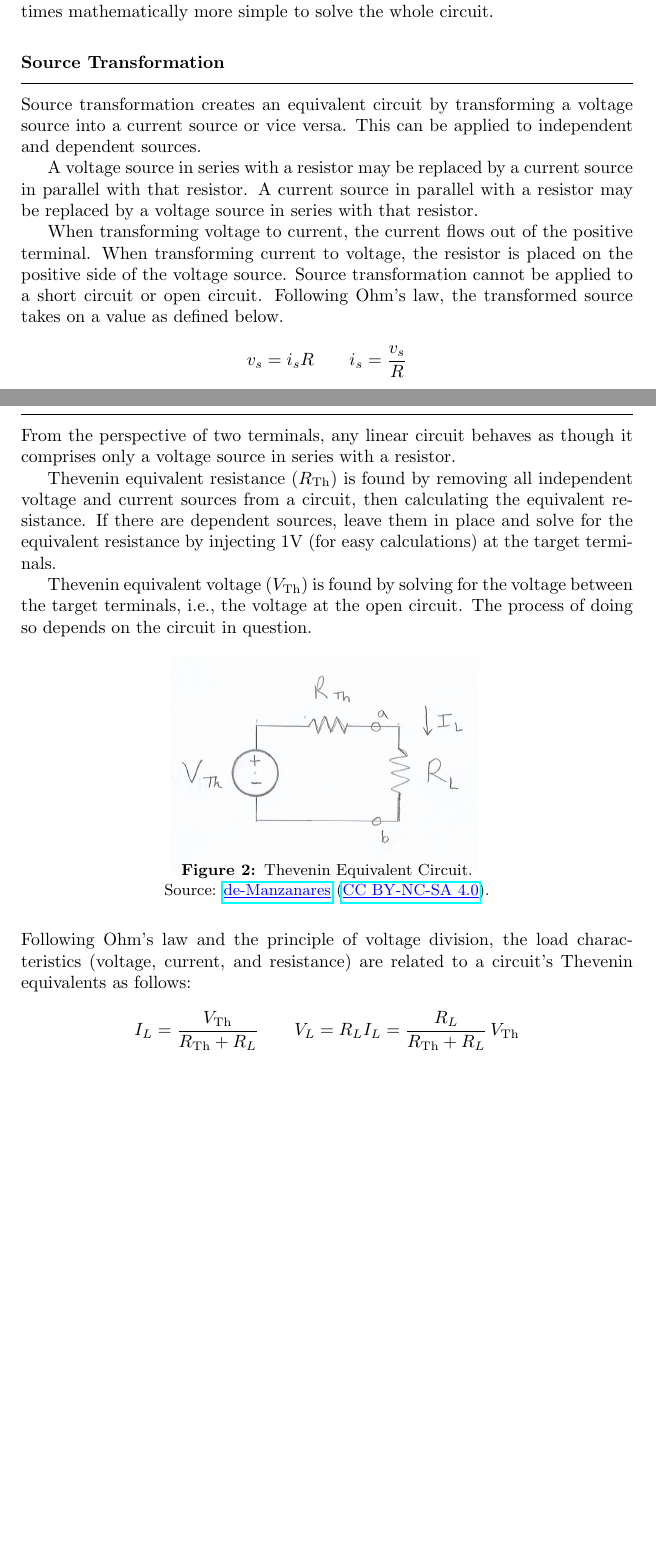
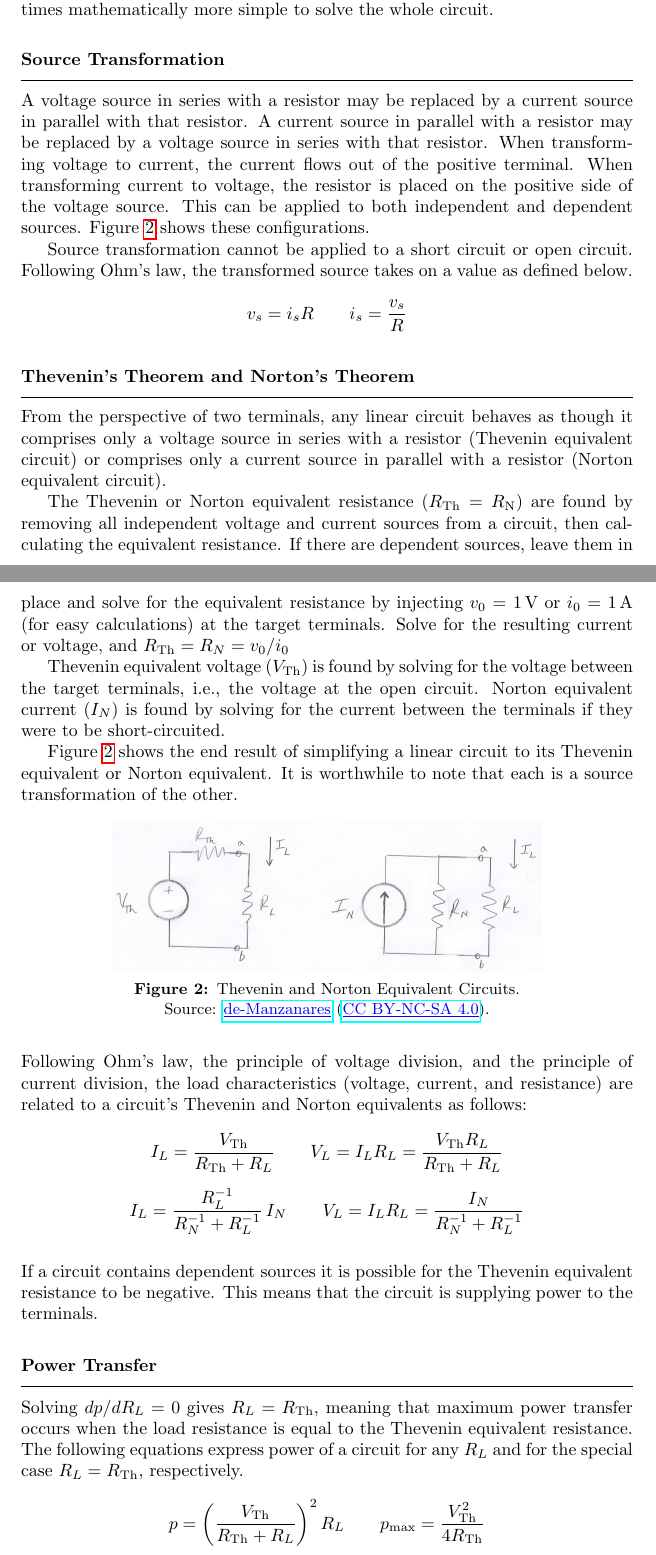
Before and after one commit to de-Manzanares/Ref-Sheets, a LaTeX document (Circuits I/main.tex): two parts of pages 6 and 7 of 7, joined at a grey line, cut so that both start at the same text, the shorter picture padded with empty space. Compiled offline with pdfLaTeX.

Commit message:
Norton's theorem, power transfer

```diff
--- a/Circuits I/main.tex
+++ b/Circuits I/main.tex
@@ -289,14 +289,13 @@
     \rule{\linewidth}{0.1mm}
 
     \smallskip\noindent
-    Source transformation creates an equivalent circuit by transforming a voltage source into a current source or vice versa.
-    This can be applied to independent and dependent sources.
-
     A voltage source in series with a resistor may be replaced by a current source in parallel with that resistor.
     A current source in parallel with a resistor may be replaced by a voltage source in series with that resistor.
-
     When transforming voltage to current, the current flows out of the positive terminal.
     When transforming current to voltage, the resistor is placed on the positive side of the voltage source.
+    This can be applied to both independent and dependent sources.
+    Figure~\ref{fig:thev-norton-transf} shows these configurations.
+
     Source transformation cannot be applied to a short circuit or open circuit.
     Following Ohm's law, the transformed source takes on a value as defined below.
 
@@ -308,37 +306,59 @@
     \smallskip
-    \subsubsection*{Thevenin's Theorem}
-    \addcontentsline{toc}{subsection}{Thevenin's Theorem}
+    \subsubsection*{Thevenin's Theorem and Norton's Theorem}
+    \addcontentsline{toc}{subsection}{Thevenin's Theorem and Norton's Theorem}
     \vspace{-1em}
     \rule{\linewidth}{0.1mm}
 
     \smallskip\noindent
-    From the perspective of two terminals, any linear circuit behaves as though it comprises only a voltage source in series with a resistor.
+    From the perspective of two terminals, any linear circuit behaves as though it comprises only a voltage source in series with a resistor (Thevenin equivalent circuit) or comprises only a current source in parallel with a resistor (Norton equivalent circuit).
 
-    Thevenin equivalent resistance ($R_\text{Th}$) is found by removing all independent voltage and current sources from a circuit, then calculating the equivalent resistance.
-    If there are dependent sources, leave them in place and solve for the equivalent resistance by injecting 1V (for easy calculations) at the target terminals.
+    The Thevenin or Norton equivalent resistance ($R_\text{Th} = R_\text{N}$) are found by removing all independent voltage and current sources from a circuit, then calculating the equivalent resistance.
+    If there are dependent sources, leave them in place and solve for the equivalent resistance by injecting $v_0$ = 1\,V or $i_0$ = 1\,A (for easy calculations) at the target terminals.
+    Solve for the resulting current or voltage, and $R_\text{Th} = R_N = v_0/i_0$
 
     Thevenin equivalent voltage ($V_\text{Th}$) is found by solving for the voltage between the target terminals, i.e., the voltage at the open circuit.
-    The process of doing so depends on the circuit in question.
+    Norton equivalent current ($I_N$) is found by solving for the current between the terminals if they were to be short-circuited.
+
+    Figure~\ref{fig:thev-norton-transf} shows the end result of simplifying a linear circuit to its Thevenin equivalent or Norton equivalent.
+    It is worthwhile to note that each is a source transformation of the other.
 
     \begin{figure}[htbp]
         \centering
-        \includegraphics[width=0.5\textwidth]{TheveninEquivalent}
-        \vspace{-1em}
-        \caption{Thevenin Equivalent Circuit. \\
+        \includegraphics[width=.7\textwidth]{theveninNortonTransform}
+        \caption{Thevenin and Norton Equivalent Circuits. \\
         Source:
         \href{https://github.com/de-Manzanares}
         {\color{blue}\underline{de-Manzanares}}
         (\href{https://creativecommons.org/licenses/by-nc-sa/4.0/deed.en}{\color{blue} \underline{CC BY-NC-SA 4.0}}).}
 
-        \label{fig:thev-eq}
+        \label{fig:thev-norton-transf}
     \end{figure}
 
     \smallskip\noindent
-    Following Ohm's law and the principle of voltage division, the load characteristics (voltage, current, and resistance) are related to a circuit's Thevenin equivalents as follows:
-    \[
+    Following Ohm's law, the principle of voltage division, and the principle of current division, the load characteristics (voltage, current, and resistance) are related to a circuit's Thevenin and Norton equivalents as follows:
+    \begin{gather*}
         I_L = \frac{V_{\text{Th}}}{R_{\text{Th}}+R_L}
         \qquad
-        V_L = R_L I_L = \frac{R_L}{R_{\text{Th}}+R_L}\,V_{\text{Th}}
-    \]
+        V_L = I_L R_L = \frac{V_\text{Th}R_L}{R_{\text{Th}}+R_L}    \\[.5em]
+        I_L = \frac{R_L^{-1}}{R_N^{-1}+R_L^{-1}}\,I_N
+        \qquad
+        V_L = I_L R_L = \frac{I_N}{R_N^{-1} + R_L^{-1}}
+    \end{gather*}
+
+    \medskip
+    \noindent
+    If a circuit contains dependent sources it is possible for the Thevenin equivalent resistance to be negative.
+    This means that the circuit is supplying power to the terminals.
+
+    \smallskip
+    \mysubsection{Power Transfer}
+    \smallskip
+    \noindent
+    Solving $dp/dR_L = 0$ gives $R_L=R_\text{Th}$, meaning that maximum power transfer occurs when the load resistance is equal to the Thevenin equivalent resistance.
+    The following equations express power of a circuit for any $R_L$ and for the special case $R_L = R_\text{Th}$, respectively.
+    \begin{gather*}
+        p=\left( \frac{V_{\text{Th}}}{R_{\text{Th}}+R_L} \right) ^2 R_L \qquad
+        p_\text{max} = \frac{V_\text{Th}^2}{4R_\text{Th}}
+    \end{gather*}
 
 \end{document}
```
Also changed, not shown: Circuits I/TheveninEquivalent.jpg (deleted), Circuits I/theveninNortonTransform.jpg (added), Circuits I/main.tex (3 more changed lines).
